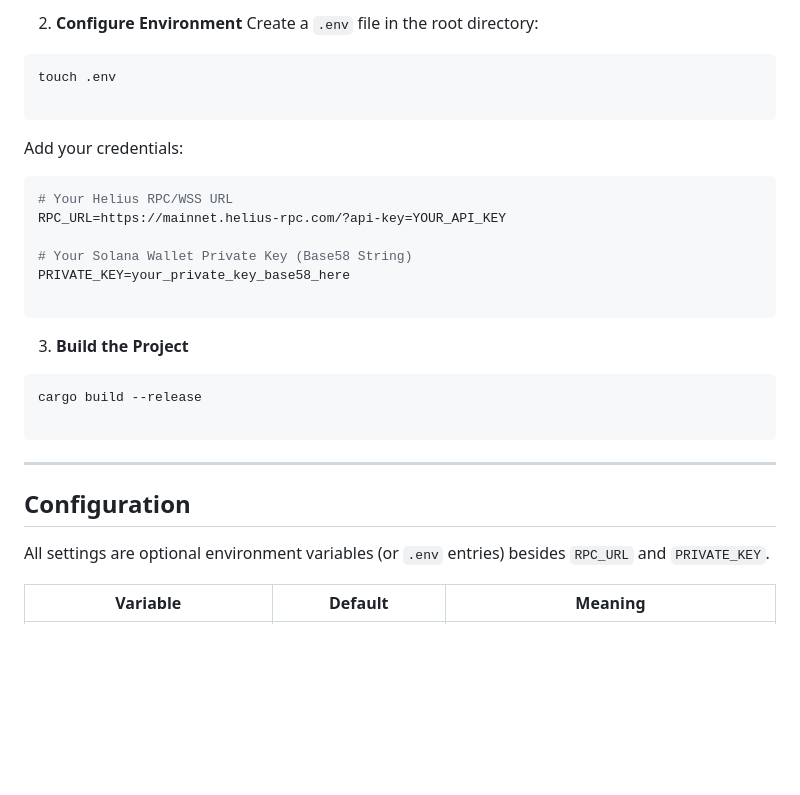
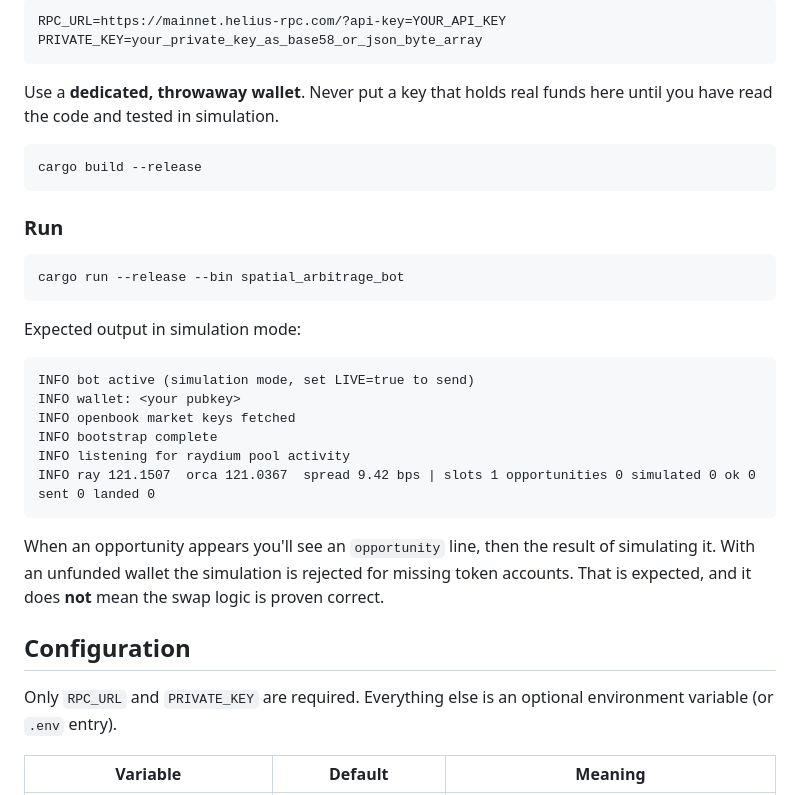
Before and after one commit to Adnan-Husayn/solana-spatial-arbitrage, a Markdown page: README.md, the part around one of its changes. GitHub-like rendering; blank space fills up the shorter version.

````diff
--- a/README.md
+++ b/README.md
@@ -75,36 +49,37 @@ cd solana-spatial-arbitrage
 
-2. **Configure Environment**
-Create a `.env` file in the root directory:
-```bash
-touch .env
-
+```env
+RPC_URL=https://mainnet.helius-rpc.com/?api-key=YOUR_API_KEY
+PRIVATE_KEY=your_private_key_as_base58_or_json_byte_array
 ```
 
+Use a **dedicated, throwaway wallet**. Never put a key that holds real funds here until you have read the code and tested in simulation.
 
-Add your credentials:
-```env
-# Your Helius RPC/WSS URL
-RPC_URL=https://mainnet.helius-rpc.com/?api-key=YOUR_API_KEY
-
-# Your Solana Wallet Private Key (Base58 String)
-PRIVATE_KEY=your_private_key_base58_here
-
+```bash
+cargo build --release
 ```
 
+### Run
 
-3. **Build the Project**
 ```bash
-cargo build --release
-
+cargo run --release --bin spatial_arbitrage_bot
 ```
 
+Expected output in simulation mode:
 
+```text
+INFO bot active (simulation mode, set LIVE=true to send)
+INFO wallet: <your pubkey>
+INFO openbook market keys fetched
+INFO bootstrap complete
+INFO listening for raydium pool activity
+INFO ray 121.1507  orca 121.0367  spread 9.42 bps | slots 1 opportunities 0 simulated 0 ok 0 sent 0 landed 0
+```
 
----
+When an opportunity appears you'll see an `opportunity` line, then the result of simulating it. With an unfunded wallet the simulation is rejected for missing token accounts. That is expected, and it does **not** mean the swap logic is proven correct.
 
 ## Configuration
 
-All settings are optional environment variables (or `.env` entries) besides `RPC_URL` and `PRIVATE_KEY`.
+Only `RPC_URL` and `PRIVATE_KEY` are required. Everything else is an optional environment variable (or `.env` entry).
 
 | Variable | Default | Meaning |
 |---|---|---|
````
Also changed, not shown: other parts of README.md (+61 -88 lines), ARCHITECTURE.md (+50 -74 lines).
